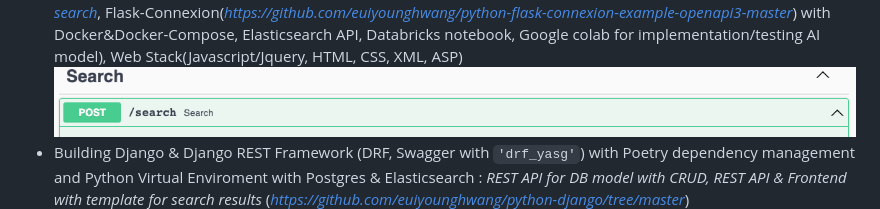
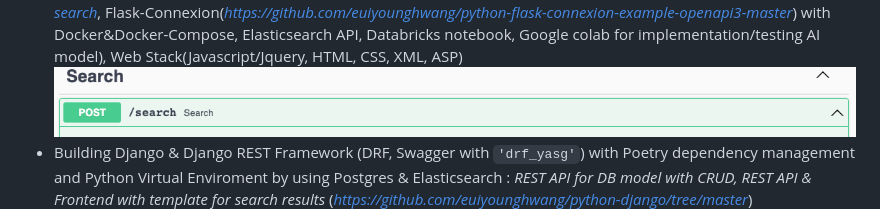
Before and after one commit to euiyounghwang/euiyounghwang.github.io, a Markdown page: README.md, the part around the change. Rendered like a GitHub page.

```diff
--- a/README.md
+++ b/README.md
@@ -9,7 +9,7 @@ Google Apps Partner Training Apps200 - Technical Bootcamp, South KoreaGoogle App
 Google, Microsoft Certified Application Developer (MCAD) .NET, Microsoft Certified Professional (MCP)</i>
 - Programming : Python, Java, Flask, Flask/Rest-Flask/Fastapi:<i>https://github.com/euiyounghwang/python-fastapi-vector-search</i>, Flask-Connexion(<i>https://github.com/euiyounghwang/python-flask-connexion-example-openapi3-master</i>) with Docker&Docker-Compose, Elasticsearch API, Databricks notebook, Google colab for implementation/testing AI model), Web Stack(Javascript/Jquery, HTML, CSS, XML, ASP)
 ![Alt text](screenshot/image-13.png)
-- Building Django & Django REST Framework (DRF, Swagger with `'drf_yasg'`) with Poetry dependency management and Python Virtual Enviroment with Postgres & Elasticsearch : <i>REST API for DB model with CRUD, REST API & Frontend with template for search results</i> (<i>https://github.com/euiyounghwang/python-django/tree/master</i>)
+- Building Django & Django REST Framework (DRF, Swagger with `'drf_yasg'`) with Poetry dependency management and Python Virtual Enviroment by using Postgres & Elasticsearch : <i>REST API for DB model with CRUD, REST API & Frontend with template for search results</i> (<i>https://github.com/euiyounghwang/python-django/tree/master</i>)
 ![Alt text](screenshot/Django-REST-API.png)
 - Build, Develope and Deploy from Elasticsearch v1.7.3 ~ v7.9.X (Design, Develop and Deploy an  Elasticsearch Cluster between WAS and Data Feed application with DB and Documentum server with our Enterprise Search Service for 7 years)
 - Implementation 'Ingest Application' to collect the dataset from the different types of source such as Oracle, Postgres, Web contents and other sources for BatchJob using Java, Python
```
